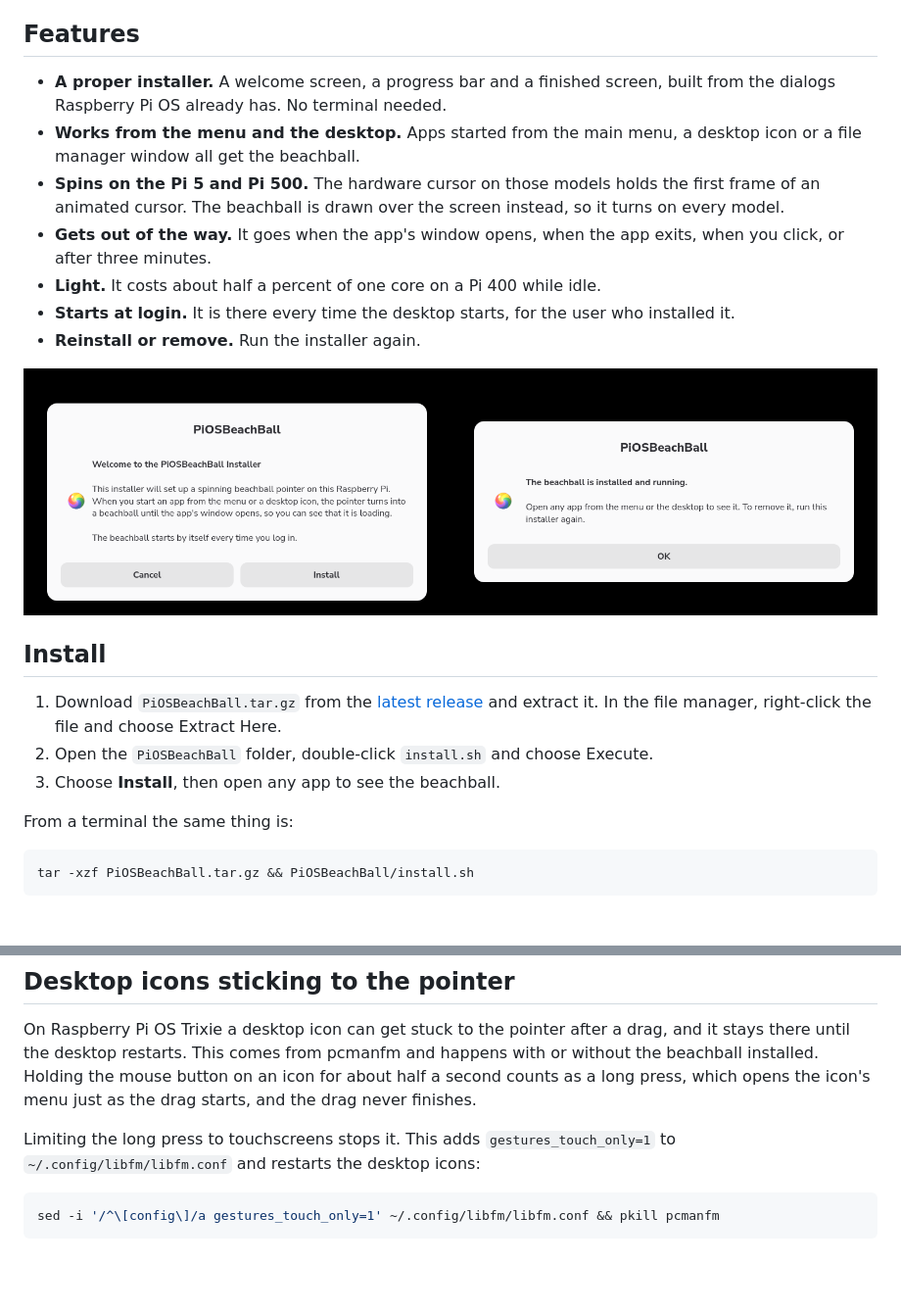
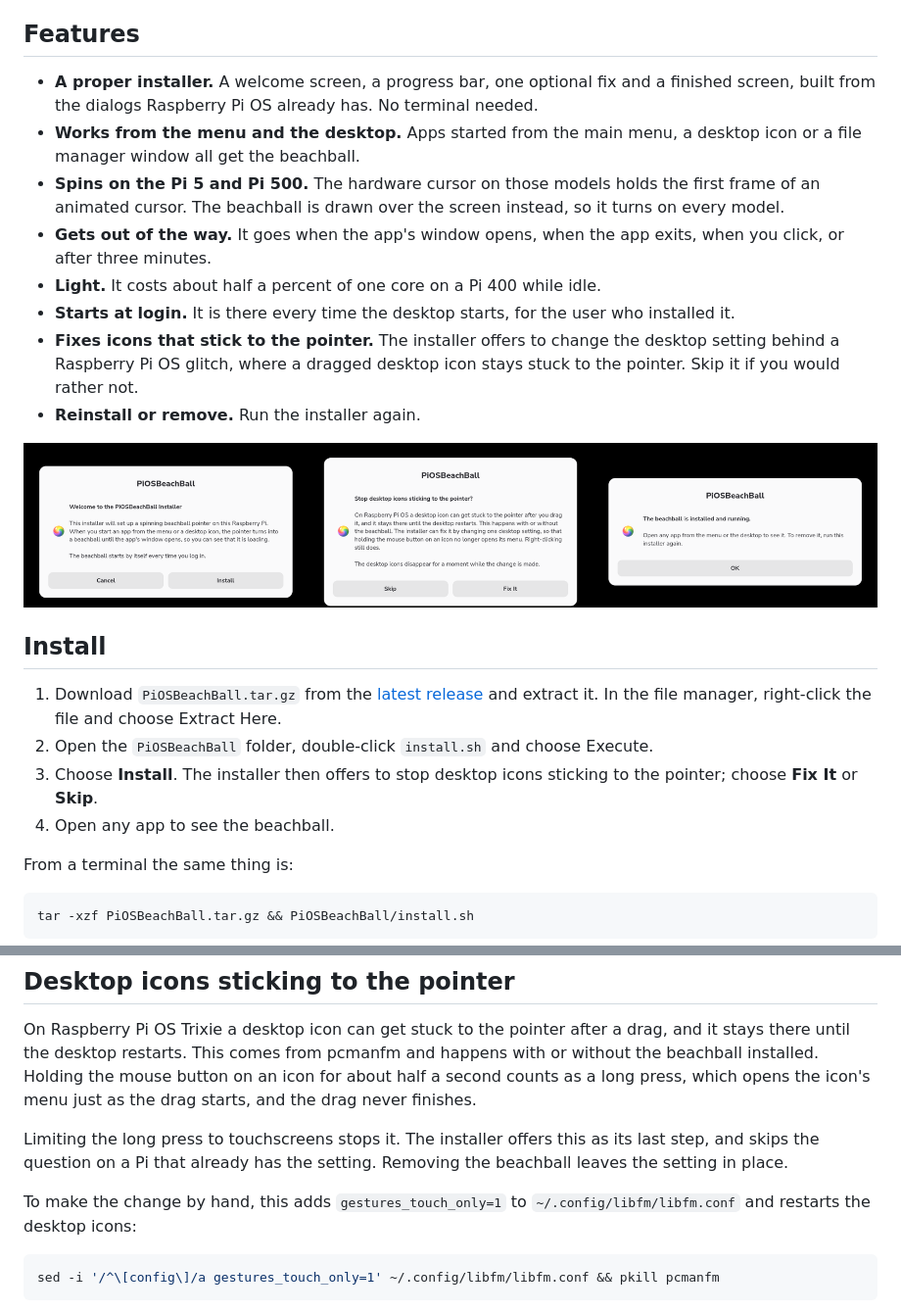
Before and after one commit to jameshansen/PiOSBeachBall, a Markdown page: README.md, 2 parts joined by grey strips. Shown at 98% size. Drawn GitHub-style; pictures changed too: docs/installer.png; blank space fills up the shorter version.

Commit message:
Installer offers to stop desktop icons sticking to the pointer
After installing, the installer offers to limit the desktop's long press to touchscreens, which stops a dragged icon staying stuck to the pointer. The step can be skipped, and it is not shown on a Pi that already has the setting.

````diff
--- a/README.md
+++ b/README.md
@@ -12,11 +12,12 @@ Raspberry Pi OS gives no sign that an app is on its way. A big program can take
 
 ## Features
 
-- **A proper installer.** A welcome screen, a progress bar and a finished screen, built from the dialogs Raspberry Pi OS already has. No terminal needed.
+- **A proper installer.** A welcome screen, a progress bar, one optional fix and a finished screen, built from the dialogs Raspberry Pi OS already has. No terminal needed.
 - **Works from the menu and the desktop.** Apps started from the main menu, a desktop icon or a file manager window all get the beachball.
 - **Spins on the Pi 5 and Pi 500.** The hardware cursor on those models holds the first frame of an animated cursor. The beachball is drawn over the screen instead, so it turns on every model.
 - **Gets out of the way.** It goes when the app's window opens, when the app exits, when you click, or after three minutes.
 - **Light.** It costs about half a percent of one core on a Pi 400 while idle.
 - **Starts at login.** It is there every time the desktop starts, for the user who installed it.
+- **Fixes icons that stick to the pointer.** The installer offers to change the desktop setting behind a Raspberry Pi OS glitch, where a dragged desktop icon stays stuck to the pointer. Skip it if you would rather not.
 - **Reinstall or remove.** Run the installer again.
 
@@ -26,7 +27,8 @@ Raspberry Pi OS gives no sign that an app is on its way. A big program can take
 
 1. Download `PiOSBeachBall.tar.gz` from the [latest release](../../releases/latest) and extract it. In the file manager, right-click the file and choose Extract Here.
 2. Open the `PiOSBeachBall` folder, double-click `install.sh` and choose Execute.
-3. Choose **Install**, then open any app to see the beachball.
+3. Choose **Install**. The installer then offers to stop desktop icons sticking to the pointer; choose **Fix It** or **Skip**.
+4. Open any app to see the beachball.
 
 From a terminal the same thing is:
 
@@ -72,7 +74,9 @@ pkill -f pibeachball.py; python3 ~/.local/share/pibeachball/pibeachball.py
 
 On Raspberry Pi OS Trixie a desktop icon can get stuck to the pointer after a drag, and it stays there until the desktop restarts. This comes from pcmanfm and happens with or without the beachball installed. Holding the mouse button on an icon for about half a second counts as a long press, which opens the icon's menu just as the drag starts, and the drag never finishes.
 
-Limiting the long press to touchscreens stops it. This adds `gestures_touch_only=1` to `~/.config/libfm/libfm.conf` and restarts the desktop icons:
+Limiting the long press to touchscreens stops it. The installer offers this as its last step, and skips the question on a Pi that already has the setting. Removing the beachball leaves the setting in place.
+
+To make the change by hand, this adds `gestures_touch_only=1` to `~/.config/libfm/libfm.conf` and restarts the desktop icons:
 
 ```bash
 sed -i '/^\[config\]/a gestures_touch_only=1' ~/.config/libfm/libfm.conf && pkill pcmanfm
````
Also changed, not shown: other parts of README.md (+1 -1 lines), 1 other file.
